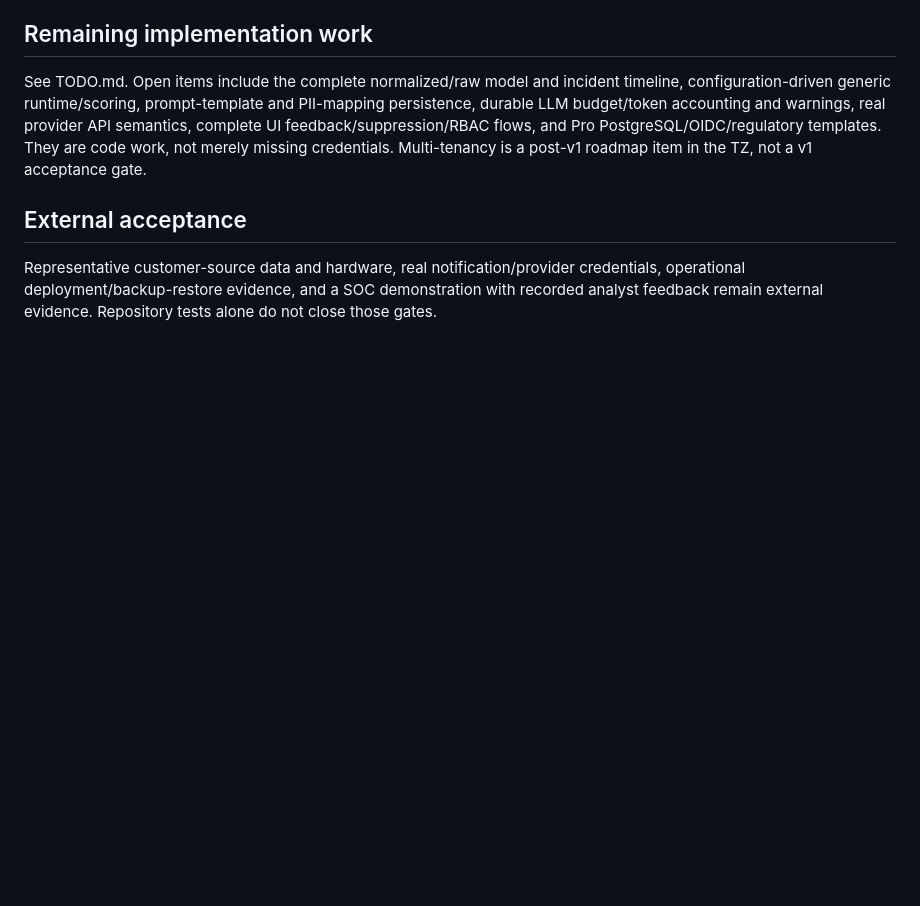
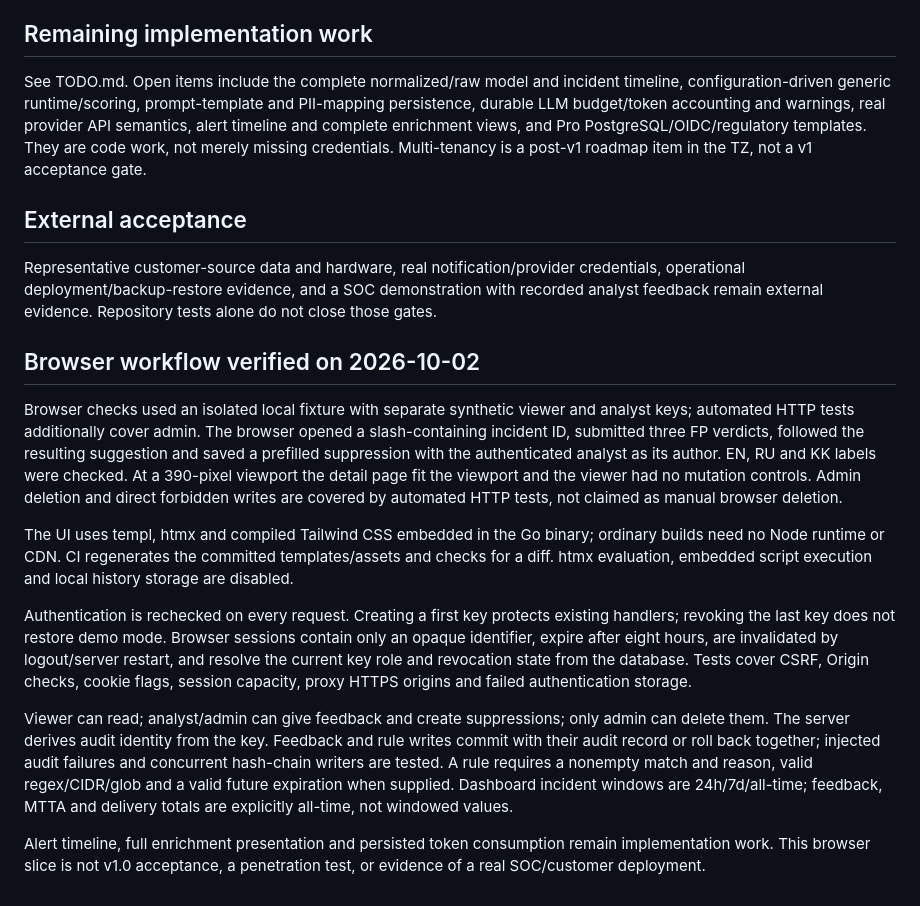
Before and after one commit to adikezh/siem-triage-agent, a Markdown page: docs/acceptance.md, the part around the change. GitHub-like rendering; blank space fills up the shorter version.

```diff
--- a/docs/acceptance.md
+++ b/docs/acceptance.md
@@ -83,7 +83,7 @@ idempotency/update semantics still need verification.
 See TODO.md. Open items include the complete normalized/raw model and incident
 timeline, configuration-driven generic runtime/scoring, prompt-template and
 PII-mapping persistence, durable LLM budget/token accounting and warnings,
-real provider API semantics, complete UI feedback/suppression/RBAC flows,
+real provider API semantics, alert timeline and complete enrichment views,
 and Pro PostgreSQL/OIDC/regulatory templates. They are code work, not merely
 missing credentials. Multi-tenancy is a post-v1 roadmap item in the TZ, not
 a v1 acceptance gate.
@@ -94,3 +94,38 @@ Representative customer-source data and hardware, real notification/provider
 credentials, operational deployment/backup-restore evidence, and a SOC
 demonstration with recorded analyst feedback remain external evidence.
 Repository tests alone do not close those gates.
+
+## Browser workflow verified on 2026-10-02
+
+Browser checks used an isolated local fixture with separate synthetic viewer
+and analyst keys; automated HTTP tests additionally cover admin. The browser
+opened a slash-containing incident ID, submitted
+three FP verdicts, followed the resulting suggestion and saved a prefilled
+suppression with the authenticated analyst as its author. EN, RU and KK labels
+were checked. At a 390-pixel viewport the detail page fit the viewport and the
+viewer had no mutation controls. Admin deletion and direct forbidden writes
+are covered by automated HTTP tests, not claimed as manual browser deletion.
+
+The UI uses templ, htmx and compiled Tailwind CSS embedded in the Go binary;
+ordinary builds need no Node runtime or CDN. CI regenerates the committed
+templates/assets and checks for a diff. htmx evaluation, embedded script
+execution and local history storage are disabled.
+
+Authentication is rechecked on every request. Creating a first key protects
+existing handlers; revoking the last key does not restore demo mode. Browser
+sessions contain only an opaque identifier, expire after eight hours, are
+invalidated by logout/server restart, and resolve the current key role and
+revocation state from the database. Tests cover CSRF, Origin checks, cookie
+flags, session capacity, proxy HTTPS origins and failed authentication storage.
+
+Viewer can read; analyst/admin can give feedback and create suppressions;
+only admin can delete them. The server derives audit identity from the key.
+Feedback and rule writes commit with their audit record or roll back together;
+injected audit failures and concurrent hash-chain writers are tested. A rule
+requires a nonempty match and reason, valid regex/CIDR/glob and a valid future
+expiration when supplied. Dashboard incident windows are 24h/7d/all-time;
+feedback, MTTA and delivery totals are explicitly all-time, not windowed values.
+
+Alert timeline, full enrichment presentation and persisted token consumption
+remain implementation work. This browser slice is not v1.0 acceptance, a
+penetration test, or evidence of a real SOC/customer deployment.
```
Also changed, not shown: README.md (+38 -1 lines), TODO.md (+7 -4 lines), docs/images/analyst-workbench.jpg (added).
